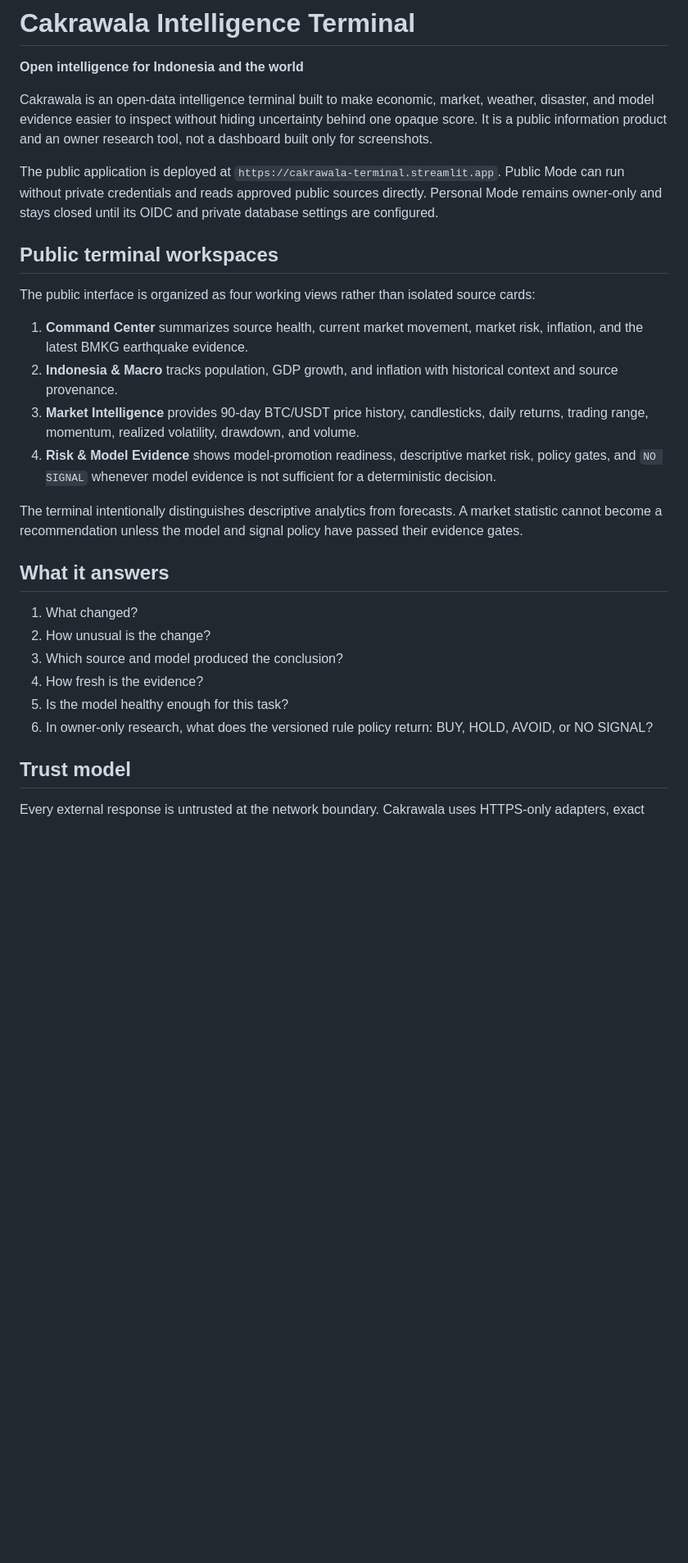
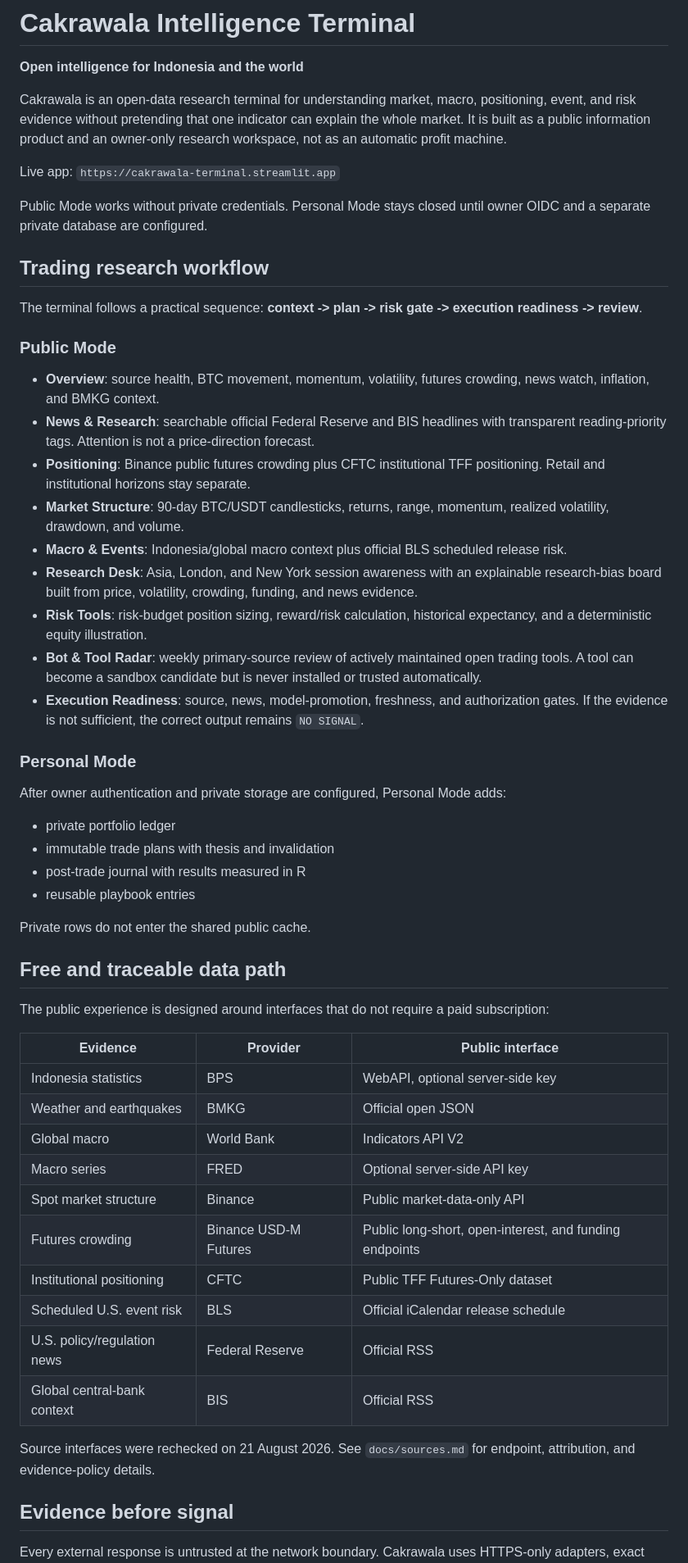
Before and after one commit to Fadhilstat/Cakrawala, a Markdown page: README.md, the part around one of its changes. Shown at 82% size. Rendered like a GitHub page; blank space fills up the shorter version.

```diff
--- a/README.md
+++ b/README.md
@@ -2,40 +2,73 @@
 
 **Open intelligence for Indonesia and the world**
 
-Cakrawala is an open-data intelligence terminal built to make economic, market, weather, disaster,
-and model evidence easier to inspect without hiding uncertainty behind one opaque score. It is a
-public information product and an owner research tool, not a dashboard built only for screenshots.
+Cakrawala is an open-data research terminal for understanding market, macro, positioning, event,
+and risk evidence without pretending that one indicator can explain the whole market. It is built
+as a public information product and an owner-only research workspace, not as an automatic profit
+machine.
 
-The public application is deployed at `https://cakrawala-terminal.streamlit.app`. Public Mode can
-run without private credentials and reads approved public sources directly. Personal Mode remains
-owner-only and stays closed until its OIDC and private database settings are configured.
+Live app: `https://cakrawala-terminal.streamlit.app`
 
-## Public terminal workspaces
+Public Mode works without private credentials. Personal Mode stays closed until owner OIDC and a
+separate private database are configured.
 
-The public interface is organized as four working views rather than isolated source cards:
+## Trading research workflow
 
-1. **Command Center** summarizes source health, current market movement, market risk, inflation,
-   and the latest BMKG earthquake evidence.
-2. **Indonesia & Macro** tracks population, GDP growth, and inflation with historical context and
-   source provenance.
-3. **Market Intelligence** provides 90-day BTC/USDT price history, candlesticks, daily returns,
-   trading range, momentum, realized volatility, drawdown, and volume.
-4. **Risk & Model Evidence** shows model-promotion readiness, descriptive market risk, policy gates,
-   and `NO SIGNAL` whenever model evidence is not sufficient for a deterministic decision.
+The terminal follows a practical sequence: **context -> plan -> risk gate -> execution readiness ->
+review**.
 
-The terminal intentionally distinguishes descriptive analytics from forecasts. A market statistic
-cannot become a recommendation unless the model and signal policy have passed their evidence gates.
+### Public Mode
 
-## What it answers
+- **Overview**: source health, BTC movement, momentum, volatility, futures crowding, news watch,
+  inflation, and BMKG context.
+- **News & Research**: searchable official Federal Reserve and BIS headlines with transparent
+  reading-priority tags. Attention is not a price-direction forecast.
+- **Positioning**: Binance public futures crowding plus CFTC institutional TFF positioning. Retail
+  and institutional horizons stay separate.
+- **Market Structure**: 90-day BTC/USDT candlesticks, returns, range, momentum, realized volatility,
+  drawdown, and volume.
+- **Macro & Events**: Indonesia/global macro context plus official BLS scheduled release risk.
+- **Research Desk**: Asia, London, and New York session awareness with an explainable research-bias
+  board built from price, volatility, crowding, funding, and news evidence.
+- **Risk Tools**: risk-budget position sizing, reward/risk calculation, historical expectancy, and a
+  deterministic equity illustration.
+- **Bot & Tool Radar**: weekly primary-source review of actively maintained open trading tools. A
+  tool can become a sandbox candidate but is never installed or trusted automatically.
+- **Execution Readiness**: source, news, model-promotion, freshness, and authorization gates. If the
+  evidence is not sufficient, the correct output remains `NO SIGNAL`.
 
-1. What changed?
-2. How unusual is the change?
-3. Which source and model produced the conclusion?
-4. How fresh is the evidence?
-5. Is the model healthy enough for this task?
-6. In owner-only research, what does the versioned rule policy return: BUY, HOLD, AVOID, or NO SIGNAL?
+### Personal Mode
 
-## Trust model
+After owner authentication and private storage are configured, Personal Mode adds:
+
+- private portfolio ledger
+- immutable trade plans with thesis and invalidation
+- post-trade journal with results measured in R
+- reusable playbook entries
+
+Private rows do not enter the shared public cache.
+
+## Free and traceable data path
+
+The public experience is designed around interfaces that do not require a paid subscription:
+
+| Evidence | Provider | Public interface |
+| --- | --- | --- |
+| Indonesia statistics | BPS | WebAPI, optional server-side key |
+| Weather and earthquakes | BMKG | Official open JSON |
+| Global macro | World Bank | Indicators API V2 |
+| Macro series | FRED | Optional server-side API key |
+| Spot market structure | Binance | Public market-data-only API |
+| Futures crowding | Binance USD-M Futures | Public long-short, open-interest, and funding endpoints |
+| Institutional positioning | CFTC | Public TFF Futures-Only dataset |
+| Scheduled U.S. event risk | BLS | Official iCalendar release schedule |
+| U.S. policy/regulation news | Federal Reserve | Official RSS |
+| Global central-bank context | BIS | Official RSS |
+
+Source interfaces were rechecked on 21 August 2026. See `docs/sources.md` for endpoint, attribution,
+and evidence-policy details.
+
+## Evidence before signal
 
 Every external response is untrusted at the network boundary. Cakrawala uses HTTPS-only adapters,
 exact host allowlists, bounded timeouts and retries, response-size limits, content-type checks,
```
Also changed, not shown: other parts of README.md (+60 -86 lines).
